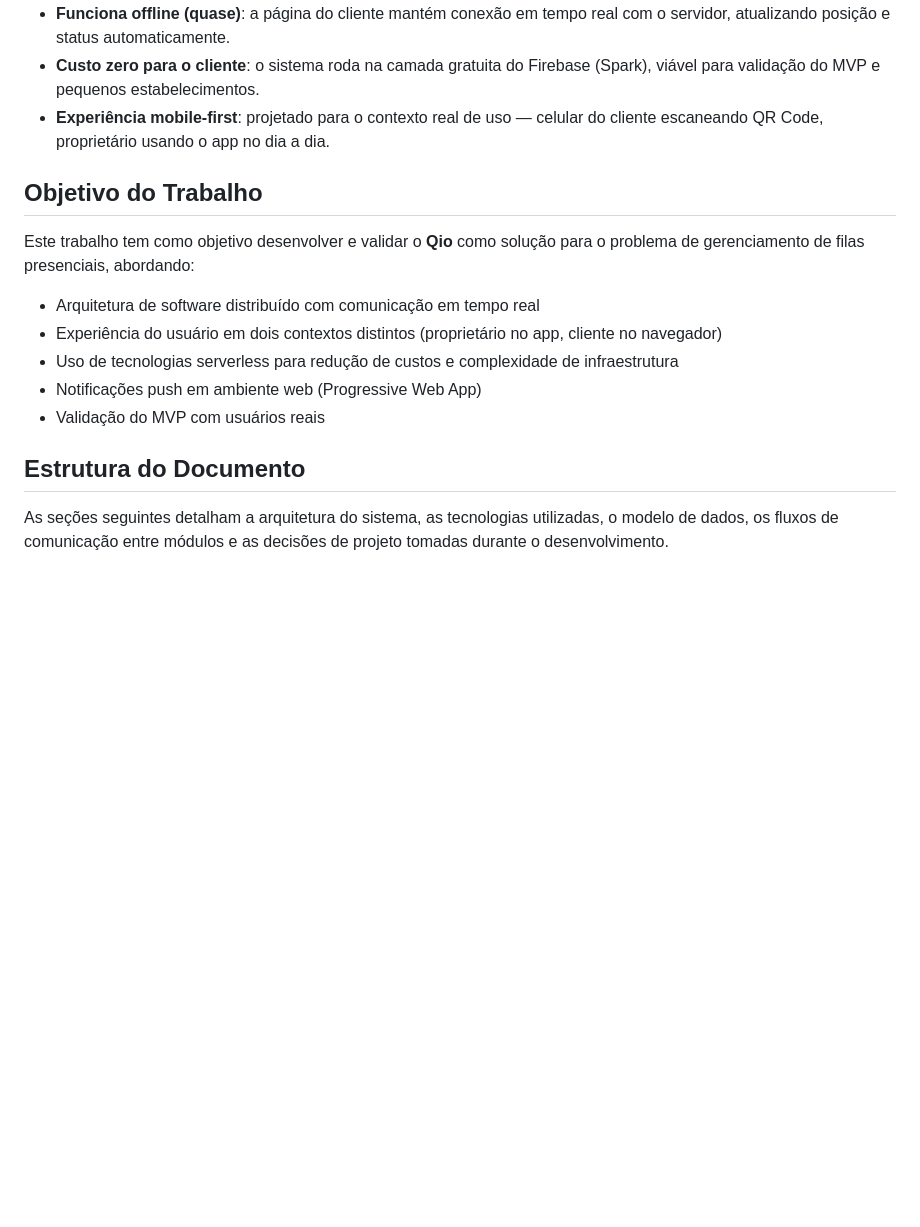
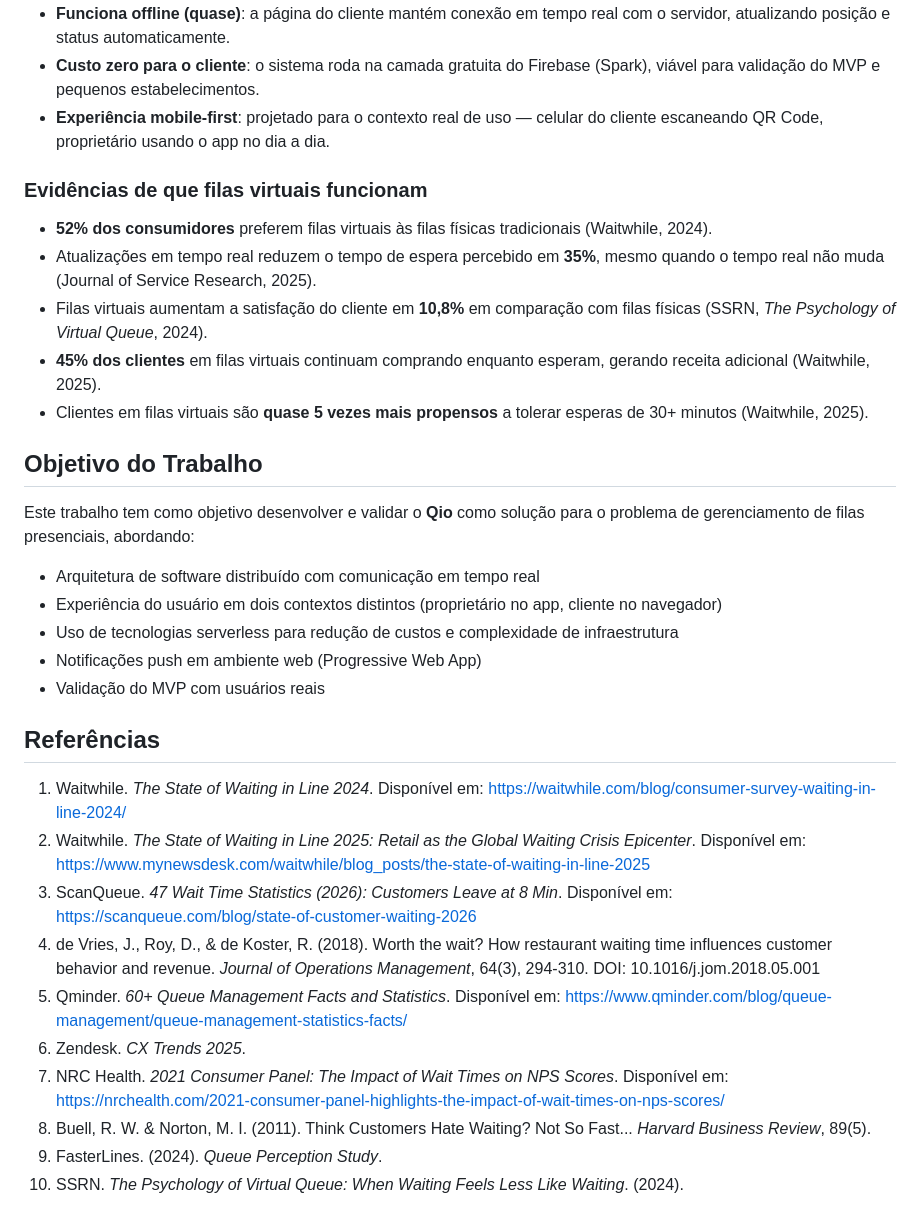
Before and after one commit to felipeselau/qio, a Markdown page: docs/INTRODUCAO.md, the part around one of its changes. Drawn GitHub-style; blank space fills up the shorter version.

```diff
--- a/docs/INTRODUCAO.md
+++ b/docs/INTRODUCAO.md
@@ -51,6 +69,14 @@ O **Qio** surge como uma solução digital para modernizar o gerenciamento de fi
 - **Custo zero para o cliente**: o sistema roda na camada gratuita do Firebase (Spark), viável para validação do MVP e pequenos estabelecimentos.
 - **Experiência mobile-first**: projetado para o contexto real de uso — celular do cliente escaneando QR Code, proprietário usando o app no dia a dia.
 
+### Evidências de que filas virtuais funcionam
+
+- **52% dos consumidores** preferem filas virtuais às filas físicas tradicionais (Waitwhile, 2024).
+- Atualizações em tempo real reduzem o tempo de espera percebido em **35%**, mesmo quando o tempo real não muda (Journal of Service Research, 2025).
+- Filas virtuais aumentam a satisfação do cliente em **10,8%** em comparação com filas físicas (SSRN, *The Psychology of Virtual Queue*, 2024).
+- **45% dos clientes** em filas virtuais continuam comprando enquanto esperam, gerando receita adicional (Waitwhile, 2025).
+- Clientes em filas virtuais são **quase 5 vezes mais propensos** a tolerar esperas de 30+ minutos (Waitwhile, 2025).
+
 ## Objetivo do Trabalho
 
 Este trabalho tem como objetivo desenvolver e validar o **Qio** como solução para o problema de gerenciamento de filas presenciais, abordando:
@@ -61,6 +87,15 @@ Este trabalho tem como objetivo desenvolver e validar o **Qio** como solução p
 - Notificações push em ambiente web (Progressive Web App)
 - Validação do MVP com usuários reais
 
-## Estrutura do Documento
+## Referências
 
-As seções seguintes detalham a arquitetura do sistema, as tecnologias utilizadas, o modelo de dados, os fluxos de comunicação entre módulos e as decisões de projeto tomadas durante o desenvolvimento.
+1. Waitwhile. *The State of Waiting in Line 2024*. Disponível em: https://waitwhile.com/blog/consumer-survey-waiting-in-line-2024/
+2. Waitwhile. *The State of Waiting in Line 2025: Retail as the Global Waiting Crisis Epicenter*. Disponível em: https://www.mynewsdesk.com/waitwhile/blog_posts/the-state-of-waiting-in-line-2025
+3. ScanQueue. *47 Wait Time Statistics (2026): Customers Leave at 8 Min*. Disponível em: https://scanqueue.com/blog/state-of-customer-waiting-2026
+4. de Vries, J., Roy, D., & de Koster, R. (2018). Worth the wait? How restaurant waiting time influences customer behavior and revenue. *Journal of Operations Management*, 64(3), 294-310. DOI: 10.1016/j.jom.2018.05.001
+5. Qminder. *60+ Queue Management Facts and Statistics*. Disponível em: https://www.qminder.com/blog/queue-management/queue-management-statistics-facts/
+6. Zendesk. *CX Trends 2025*.
+7. NRC Health. *2021 Consumer Panel: The Impact of Wait Times on NPS Scores*. Disponível em: https://nrchealth.com/2021-consumer-panel-highlights-the-impact-of-wait-times-on-nps-scores/
+8. Buell, R. W. & Norton, M. I. (2011). Think Customers Hate Waiting? Not So Fast... *Harvard Business Review*, 89(5).
+9. FasterLines. (2024). *Queue Perception Study*.
+10. SSRN. *The Psychology of Virtual Queue: When Waiting Feels Less Like Waiting*. (2024).
```
Also changed, not shown: other parts of docs/INTRODUCAO.md (+29 -11 lines).
